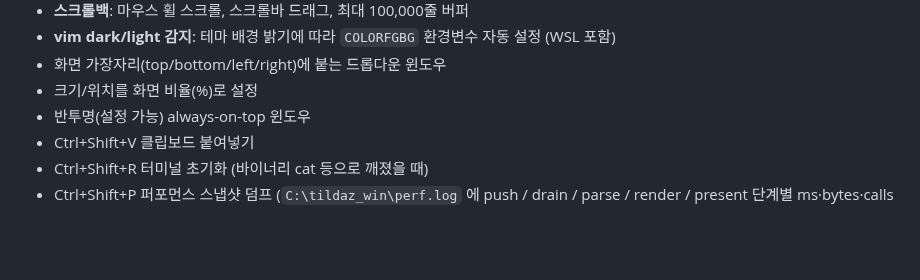
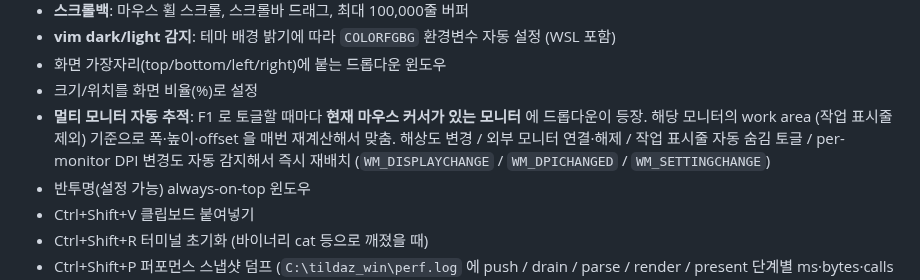
Before and after one commit to ensky0/tildaz, a Markdown page: README.md, the part around the change. Rendered like a GitHub page; blank space fills up the shorter version.

Commit message:
README: 멀티 모니터 자동 추적 기능 문서화 (#81)
F1 토글 시 마우스 커서가 있는 모니터로 드롭다운이 따라오고, 해당
모니터의 work area 기준으로 폭/높이/offset 을 매번 재계산한다는
동작을 기능 목록에 명시. 해상도 변경 / 외부 모니터 연결·해제 /
작업 표시줄 자동 숨김 / per-monitor DPI 변경도 자동 감지되어 재배치됨
(WM_DISPLAYCHANGE / WM_DPICHANGED / WM_SETTINGCHANGE 핸들러).

```diff
--- a/README.md
+++ b/README.md
@@ -37,6 +37,7 @@ Linux의 [Tilda](https://github.com/lanoxx/tilda) 터미널과 동일한 UX를 W
 - **vim dark/light 감지**: 테마 배경 밝기에 따라 `COLORFGBG` 환경변수 자동 설정 (WSL 포함)
 - 화면 가장자리(top/bottom/left/right)에 붙는 드롭다운 윈도우
 - 크기/위치를 화면 비율(%)로 설정
+- **멀티 모니터 자동 추적**: F1 로 토글할 때마다 **현재 마우스 커서가 있는 모니터** 에 드롭다운이 등장. 해당 모니터의 work area (작업 표시줄 제외) 기준으로 폭·높이·offset 을 매번 재계산해서 맞춤. 해상도 변경 / 외부 모니터 연결·해제 / 작업 표시줄 자동 숨김 토글 / per-monitor DPI 변경도 자동 감지해서 즉시 재배치 (`WM_DISPLAYCHANGE` / `WM_DPICHANGED` / `WM_SETTINGCHANGE`)
 - 반투명(설정 가능) always-on-top 윈도우
 - Ctrl+Shift+V 클립보드 붙여넣기
 - Ctrl+Shift+R 터미널 초기화 (바이너리 cat 등으로 깨졌을 때)
```
